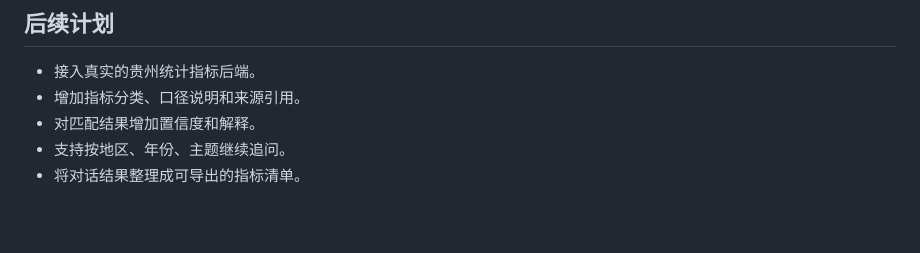
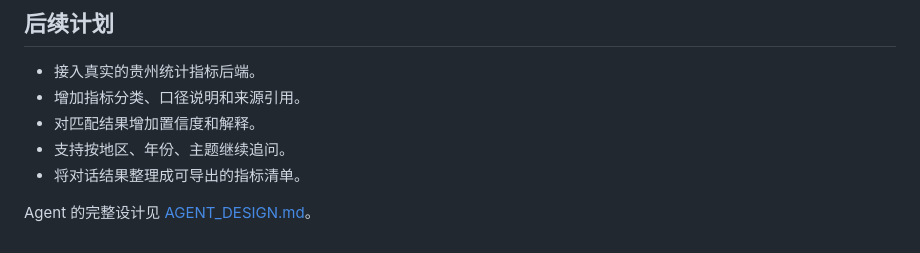
Before and after one commit to RichardF123/Guizhou-GraphRAG, a Markdown page: README.md, the part around the change. Rendered like a GitHub page; blank space fills up the shorter version.

Commit message:
Add indicator matching agent design

```diff
--- a/README.md
+++ b/README.md
@@ -123,3 +123,5 @@ http://localhost:8080
 - 对匹配结果增加置信度和解释。
 - 支持按地区、年份、主题继续追问。
 - 将对话结果整理成可导出的指标清单。
+
+Agent 的完整设计见 [AGENT_DESIGN.md](AGENT_DESIGN.md)。
```
Also changed, not shown: AGENT_DESIGN.md (added, +230 -0 lines).
